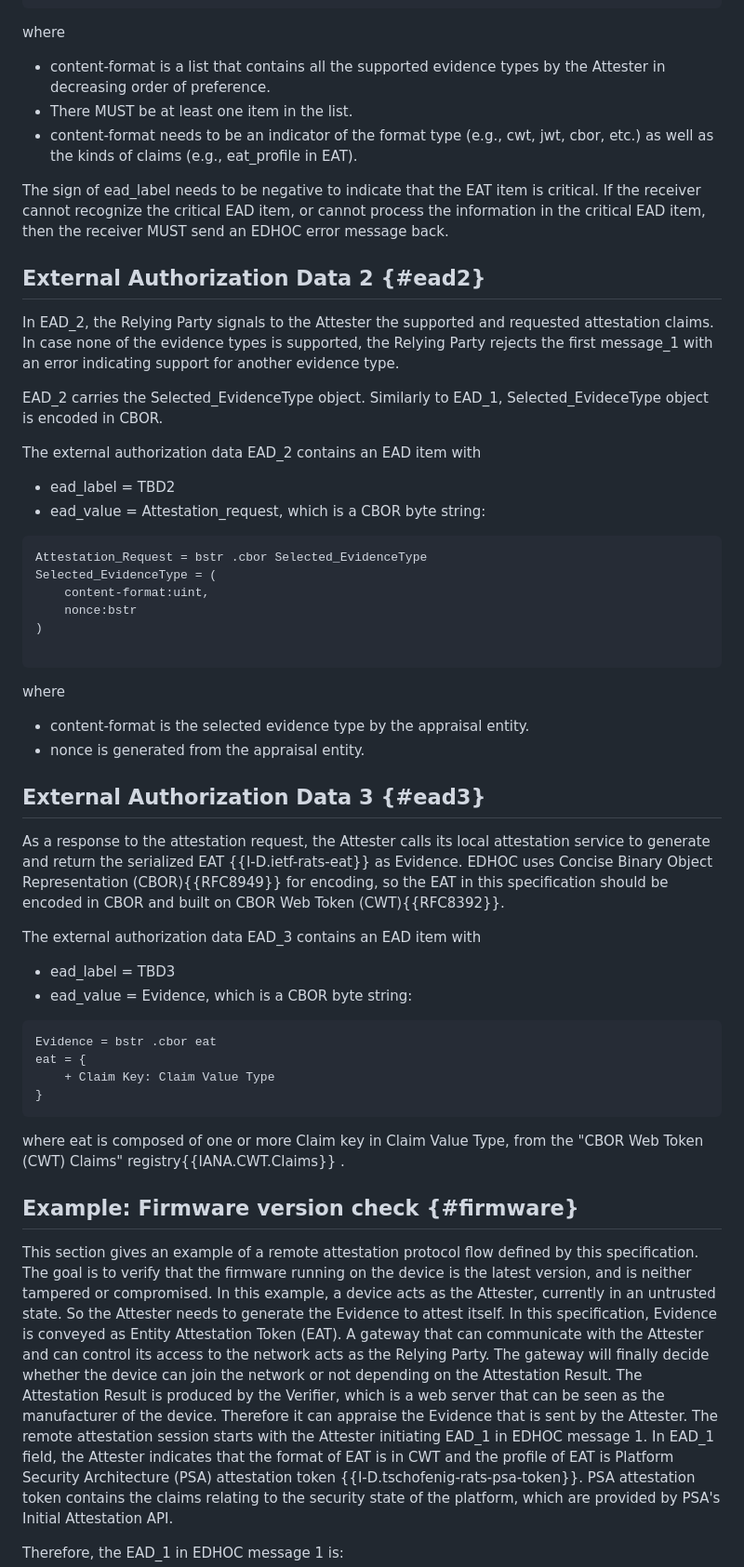
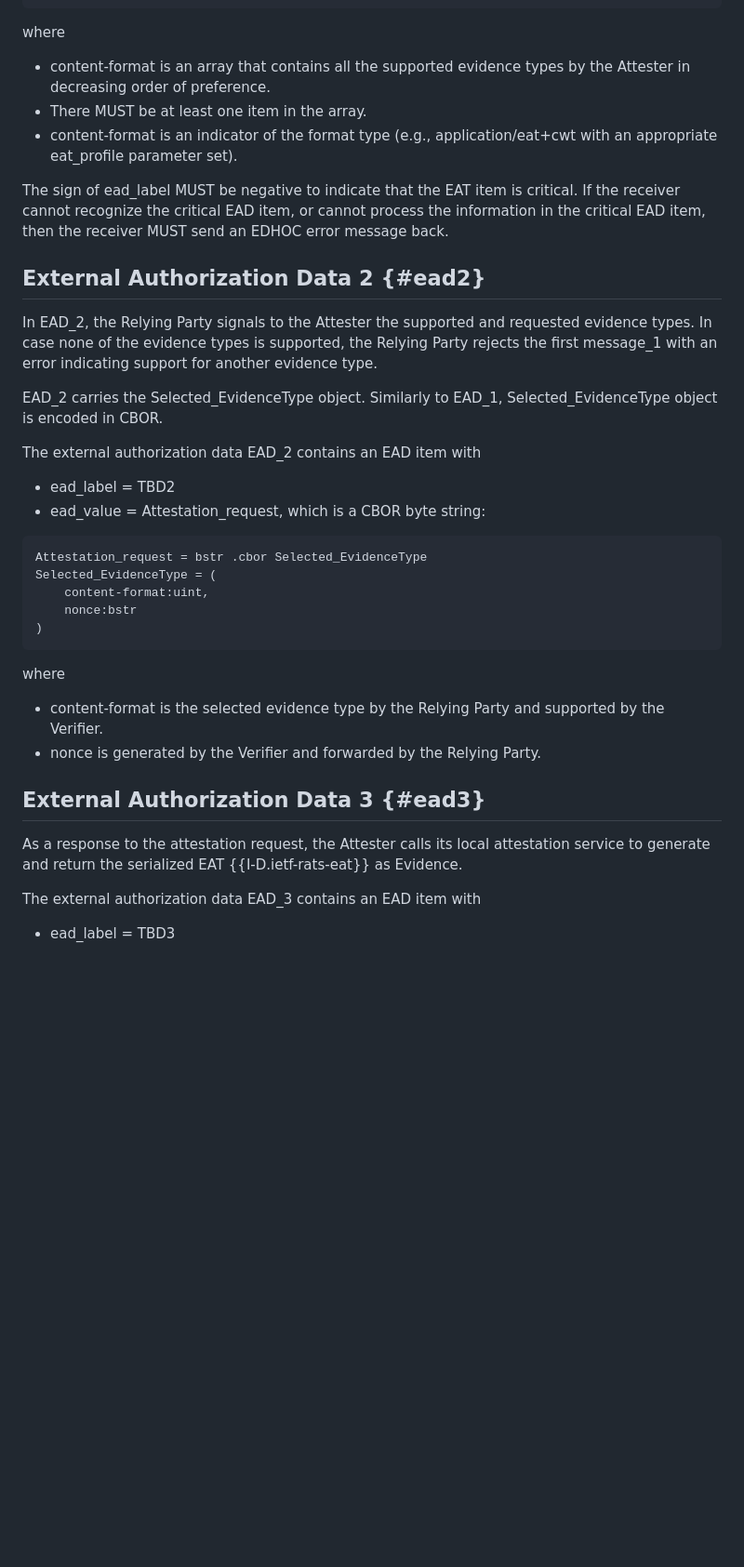
Before and after one commit to ysong02/draft-song-lake-ra, a Markdown page: draft-song-lake-ra.md, the part around the change printed below. Shown: that part at 93% size. Drawn GitHub-style; blank space fills up the shorter version.

```diff
--- a/draft-song-lake-ra.md
+++ b/draft-song-lake-ra.md
@@ -170,21 +170,21 @@ Proposed_EvidenceType = (
 
 where
 
-* content-format is a list that contains all the supported evidence types by the Attester in decreasing order of preference.
-* There MUST be at least one item in the list.
-* content-format needs to be an indicator of the format type (e.g., cwt, jwt, cbor, etc.) as well as the kinds of claims (e.g., eat_profile in EAT).
+* content-format is an array that contains all the supported evidence types by the Attester in decreasing order of preference.
+* There MUST be at least one item in the array.
+* content-format is an indicator of the format type (e.g., application/eat+cwt with an appropriate eat_profile parameter set).
 
-The sign of ead_label needs to be negative to indicate that the EAT item is critical.
+The sign of ead_label MUST be negative to indicate that the EAT item is critical.
 If the receiver cannot recognize the critical EAD item, or cannot process the information in the critical EAD item, then the receiver MUST send an EDHOC error message back.
 
 
 ## External Authorization Data 2 {#ead2}
 
-In EAD_2, the Relying Party signals to the Attester the supported and requested attestation claims.
+In EAD_2, the Relying Party signals to the Attester the supported and requested evidence types.
 In case none of the evidence types is supported, the Relying Party rejects the first message_1 with an error indicating support for another evidence type.
 
 EAD_2 carries the Selected_EvidenceType object.
-Similarly to EAD_1, Selected_EvideceType object is encoded in CBOR.
+Similarly to EAD_1, Selected_EvidenceType object is encoded in CBOR.
 
 The external authorization data EAD_2 contains an EAD item with
 
@@ -193,54 +193,22 @@ The external authorization data EAD_2 contains an EAD item with
 
 
 ~~~~~~~~~~~~~~~~
-Attestation_Request = bstr .cbor Selected_EvidenceType
+Attestation_request = bstr .cbor Selected_EvidenceType
 Selected_EvidenceType = (
 	content-format:uint,
 	nonce:bstr
 )
-
 ~~~~~~~~~~~~~~~~
 
 where
 
-* content-format is the selected evidence type by the appraisal entity.
-* nonce is generated from the appraisal entity.
+* content-format is the selected evidence type by the Relying Party and supported by the Verifier.
+* nonce is generated by the Verifier and forwarded by the Relying Party.
 
 ## External Authorization Data 3 {#ead3}
 
 As a response to the attestation request, the Attester calls its local attestation service to generate and return the serialized EAT {{I-D.ietf-rats-eat}} as Evidence.
-EDHOC uses Concise Binary Object Representation (CBOR){{RFC8949}} for encoding, so the EAT in this specification should be encoded in CBOR and built on CBOR Web Token (CWT){{RFC8392}}.
 
 The external authorization data EAD_3 contains an EAD item with
 
 * ead_label = TBD3
-* ead_value = Evidence, which is a CBOR byte string:
-
-
-
-~~~~~~~~~~~~~~~~
-Evidence = bstr .cbor eat
-eat = {
-	+ Claim Key: Claim Value Type
-}
-~~~~~~~~~~~~~~~~
-
-where eat is composed of one or more Claim key in Claim Value Type, from the "CBOR Web Token (CWT) Claims" registry{{IANA.CWT.Claims}} .
-
-## Example: Firmware version check {#firmware}
-
-This section gives an example of a remote attestation protocol flow defined by this specification.
-The goal is to verify that the firmware running on the device is the latest version, and is neither tampered or compromised.
-In this example, a device acts as the Attester, currently in an untrusted state.
-So the Attester needs to generate the Evidence to attest itself.
-In this specification, Evidence is conveyed as Entity Attestation Token (EAT).
-A gateway that can communicate with the Attester and can control its access to the network acts as the Relying Party.
-The gateway will finally decide whether the device can join the network or not depending on the Attestation Result.
-The Attestation Result is produced by the Verifier, which is a web server that can be seen as the manufacturer of the device.
-Therefore it can appraise the Evidence that is sent by the Attester.
-The remote attestation session starts with the Attester initiating EAD_1 in EDHOC message 1.
-In EAD_1 field, the Attester indicates that the format of EAT is in CWT and the profile of EAT is Platform Security Architecture (PSA) attestation token {{I-D.tschofenig-rats-psa-token}}.
-PSA attestation token contains the claims relating to the security state of the platform, which are provided by PSA's Initial Attestation API.
-
-Therefore, the EAD_1 in EDHOC message 1 is:
-
```
Also changed, not shown: other parts of draft-song-lake-ra.md (+48 -61 lines).
